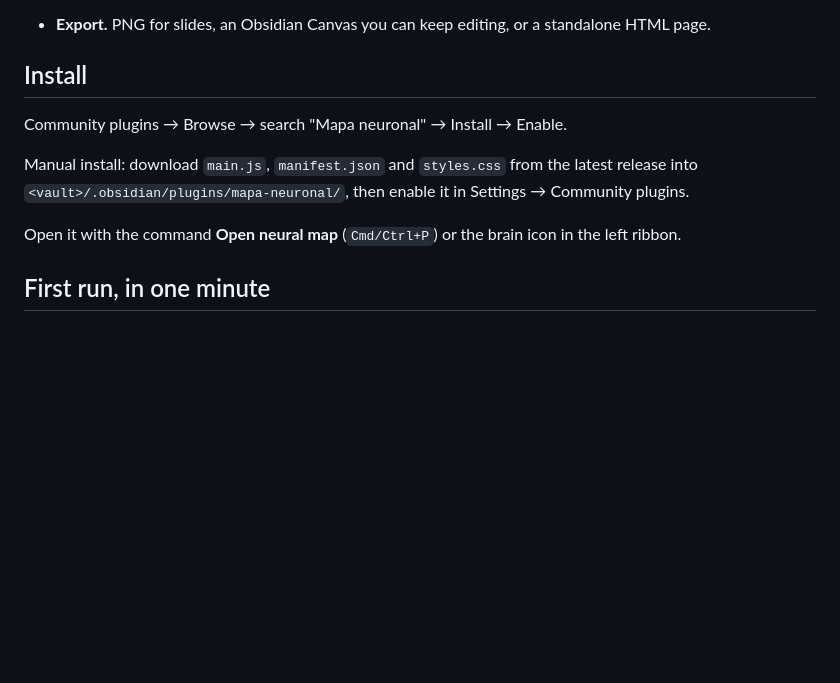
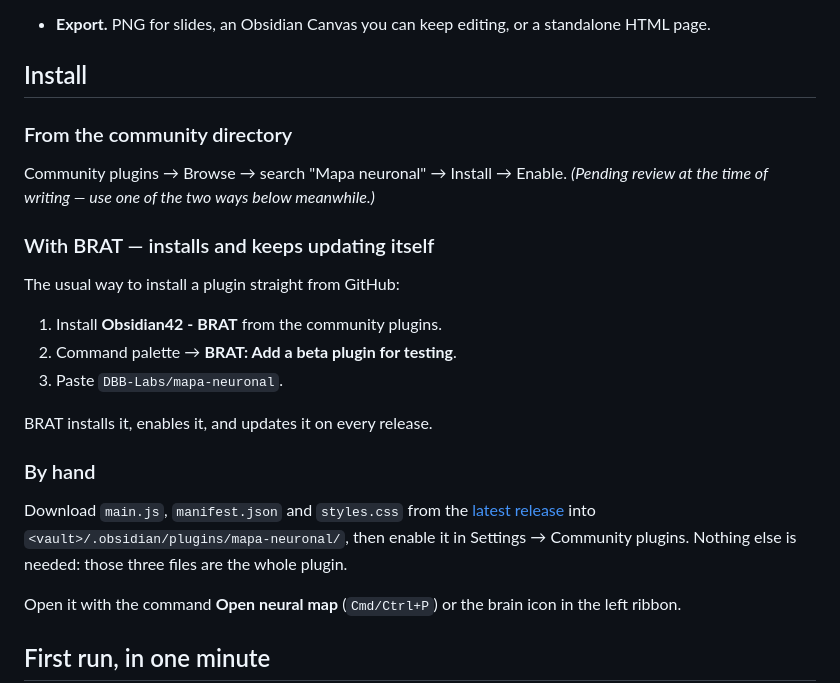
Before and after one commit to 368433/why-graph, a Markdown page: README.md, the part around the change. Rendered like a GitHub page; blank space fills up the shorter version.

```diff
--- a/README.md
+++ b/README.md
@@ -54,11 +54,27 @@ open it in a browser.
 
 ## Install
 
+### From the community directory
+
 Community plugins → Browse → search "Mapa neuronal" → Install → Enable.
+*(Pending review at the time of writing — use one of the two ways below meanwhile.)*
 
-Manual install: download `main.js`, `manifest.json` and `styles.css` from the latest
-release into `<vault>/.obsidian/plugins/mapa-neuronal/`, then enable it in
-Settings → Community plugins.
+### With BRAT — installs and keeps updating itself
+
+The usual way to install a plugin straight from GitHub:
+
+1. Install **Obsidian42 - BRAT** from the community plugins.
+2. Command palette → **BRAT: Add a beta plugin for testing**.
+3. Paste `DBB-Labs/mapa-neuronal`.
+
+BRAT installs it, enables it, and updates it on every release.
+
+### By hand
+
+Download `main.js`, `manifest.json` and `styles.css` from the
+[latest release](https://github.com/DBB-Labs/mapa-neuronal/releases/latest) into
+`<vault>/.obsidian/plugins/mapa-neuronal/`, then enable it in Settings → Community
+plugins. Nothing else is needed: those three files are the whole plugin.
 
 Open it with the command **Open neural map** (`Cmd/Ctrl+P`) or the brain icon in the
 left ribbon.
```
Also changed, not shown: README.es.md (+18 -1 lines).
